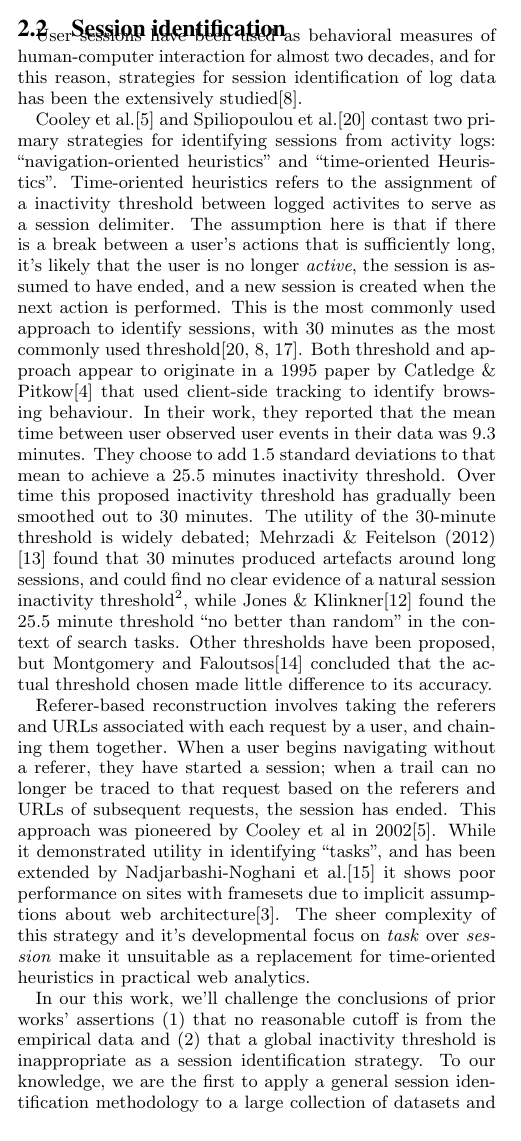
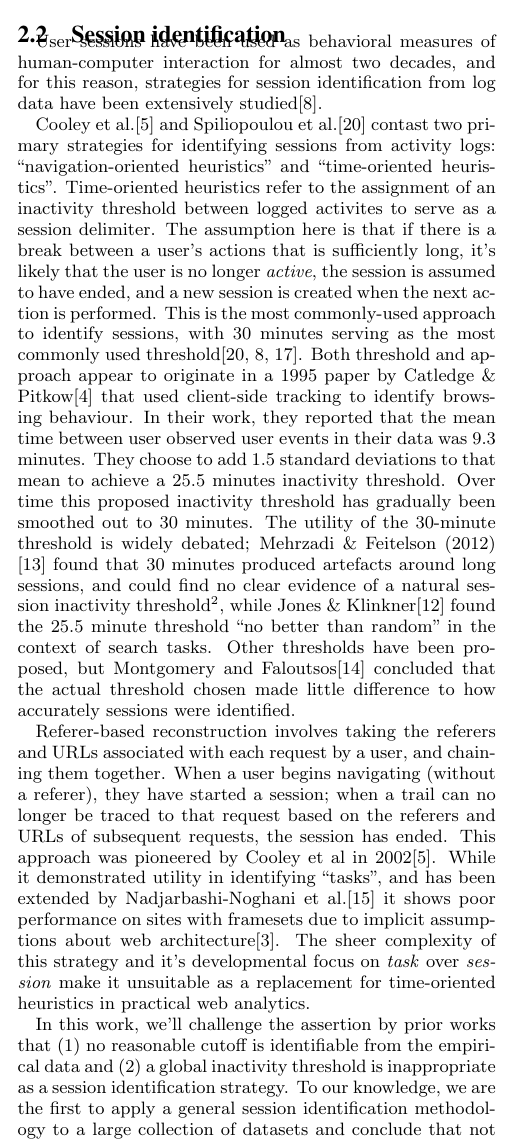
Before and after one commit to halfak/Activity-sessions-research, a LaTeX paper (paper/main.tex, which reads paper/sections/session_identification.tex): part of one column of page 2 of 8, cut so that both start at the same text. Compiled offline with pdfLaTeX.

Commit message:
Copyedits
I really think we should include the point about SSL's prominence; "it's expensive" isn't a great argument, imo, compared to "It's not accurate"

```diff
--- a/paper/sections/session_identification.tex
+++ b/paper/sections/session_identification.tex
@@ -1,7 +1,7 @@
-User sessions have been used as behavioral measures of human-computer interaction for almost two decades, and for this reason, strategies for session identification of log data has been the extensively studied\cite{eickhoff2014lessons}.
+User sessions have been used as behavioral measures of human-computer interaction for almost two decades, and for this reason, strategies for session identification from log data have been extensively studied\cite{eickhoff2014lessons}.
 
-Cooley et al.\cite{cooley1999data} and Spiliopoulou et al.\cite{spiliopoulou2003framework} contast two primary strategies for identifying sessions from activity logs: ``navigation-oriented heuristics'' and ``time-oriented Heuristics''.  Time-oriented heuristics refers to the assignment of a inactivity threshold between logged activites to serve as a session delimiter.  The assumption here is that if there is a break between a user's actions that is sufficiently long, it's likely that the user is no longer \emph{active}, the session is assumed to have ended, and a new session is created when the next action is performed. This is the most commonly used approach to identify sessions, with 30 minutes as the most commonly used threshold\cite{spiliopoulou2003framework,eickhoff2014lessons,ortega2010differences}.  Both threshold and approach appear to originate in a 1995 paper by Catledge \& Pitkow\cite{catledge1995characterizing} that used client-side tracking to identify browsing behaviour. In their work, they reported that the mean time between user observed user events in their data was 9.3 minutes.  They choose to add 1.5 standard deviations to that mean to achieve a 25.5 minutes inactivity threshold.  Over time this proposed inactivity threshold has gradually been smoothed out to 30 minutes.  The utility of the 30-minute threshold is widely debated; Mehrzadi \& Feitelson (2012) \cite{mehrzadi2012onextracting} found that 30 minutes produced artefacts around long sessions, and could find no clear evidence of a natural session inactivity threshold\footnote{Note that this conclusion was reached using the same AOL search dataset that we analyze in this paper.}, while Jones \& Klinkner\cite{jones2008beyond} found the 25.5 minute threshold ``no better than random'' in the context of search tasks. Other thresholds have been proposed, but Montgomery and Faloutsos\cite{montgomery2001identifying} concluded that the actual threshold chosen made little difference to its accuracy.
+Cooley et al.\cite{cooley1999data} and Spiliopoulou et al.\cite{spiliopoulou2003framework} contast two primary strategies for identifying sessions from activity logs: ``navigation-oriented heuristics'' and ``time-oriented heuristics''.  Time-oriented heuristics refer to the assignment of an inactivity threshold between logged activites to serve as a session delimiter.  The assumption here is that if there is a break between a user's actions that is sufficiently long, it's likely that the user is no longer \emph{active}, the session is assumed to have ended, and a new session is created when the next action is performed. This is the most commonly-used approach to identify sessions, with 30 minutes serving as the most commonly used threshold\cite{spiliopoulou2003framework,eickhoff2014lessons,ortega2010differences}.  Both threshold and approach appear to originate in a 1995 paper by Catledge \& Pitkow\cite{catledge1995characterizing} that used client-side tracking to identify browsing behaviour. In their work, they reported that the mean time between user observed user events in their data was 9.3 minutes.  They choose to add 1.5 standard deviations to that mean to achieve a 25.5 minutes inactivity threshold.  Over time this proposed inactivity threshold has gradually been smoothed out to 30 minutes.  The utility of the 30-minute threshold is widely debated; Mehrzadi \& Feitelson (2012) \cite{mehrzadi2012onextracting} found that 30 minutes produced artefacts around long sessions, and could find no clear evidence of a natural session inactivity threshold\footnote{Note that this conclusion was reached using the same AOL search dataset that we analyze in this paper.}, while Jones \& Klinkner\cite{jones2008beyond} found the 25.5 minute threshold ``no better than random'' in the context of search tasks. Other thresholds have been proposed, but Montgomery and Faloutsos\cite{montgomery2001identifying} concluded that the actual threshold chosen made little difference to how accurately sessions were identified.
 
-Referer-based reconstruction involves taking the referers and URLs associated with each request by a user, and chaining them together. When a user begins navigating without a referer, they have started a session; when a trail can no longer be traced to that request based on the referers and URLs of subsequent requests, the session has ended.  This approach was pioneered by Cooley et al in 2002\cite{cooley1999data}.  While it demonstrated utility in identifying ``tasks'', and has been extended by Nadjarbashi-Noghani et al.\cite{nadjarbashi2004improving} it shows poor performance on sites with framesets due to implicit assumptions about web architecture\cite{berendt2003impact}. The sheer complexity of this strategy and it's developmental focus on \emph{task} over \emph{session} make it unsuitable as a replacement for time-oriented heuristics in practical web analytics.
+Referer-based reconstruction involves taking the referers and URLs associated with each request by a user, and chaining them together. When a user begins navigating (without a referer), they have started a session; when a trail can no longer be traced to that request based on the referers and URLs of subsequent requests, the session has ended.  This approach was pioneered by Cooley et al in 2002\cite{cooley1999data}.  While it demonstrated utility in identifying ``tasks'', and has been extended by Nadjarbashi-Noghani et al.\cite{nadjarbashi2004improving} it shows poor performance on sites with framesets due to implicit assumptions about web architecture\cite{berendt2003impact}. The sheer complexity of this strategy and it's developmental focus on \emph{task} over \emph{session} make it unsuitable as a replacement for time-oriented heuristics in practical web analytics.
 
-In our this work, we'll challenge the conclusions of prior works' assertions (1) that no reasonable cutoff is from the empirical data and (2) that a global inactivity threshold is inappropriate as a session identification strategy.  To our knowledge, we are the first to apply a general session identification methodology to a large collection of datasets and conclude that not only are global inactivity thresholds an appropriate strategy for session identification, but also that, for most user-initiated actions, an inactivity threshold of 1 hour is appropriate.
+In this work, we'll challenge the assertion by prior works that (1) no reasonable cutoff is identifiable from the empirical data and (2) a global inactivity threshold is inappropriate as a session identification strategy.  To our knowledge, we are the first to apply a general session identification methodology to a large collection of datasets and conclude that not only are global inactivity thresholds an appropriate strategy for session identification, but also that, for most user-initiated actions, an inactivity threshold of 1 hour is appropriate.
```
